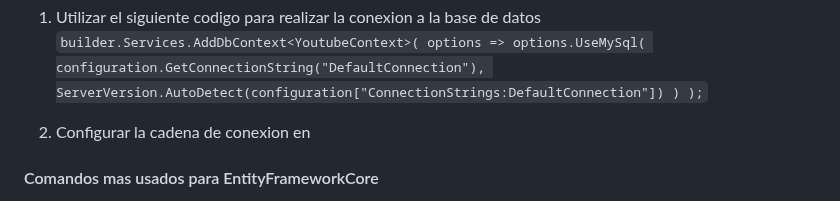
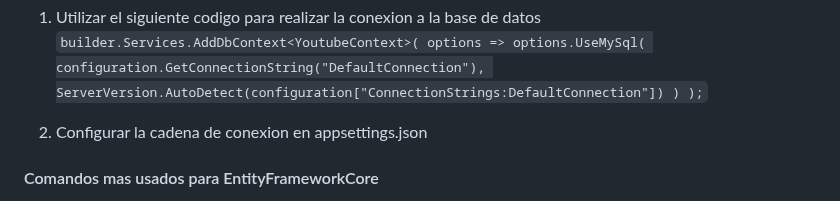
Before and after one commit to kaiserkey/CSharp_Course, a Markdown page: README.md, the part around the change. Rendered like a GitHub page.

````diff
--- a/README.md
+++ b/README.md
@@ -94,7 +94,8 @@ using Microsoft.Extensions.Configuration; using project_name.Models;
       )
    );`
 
-2. Configurar la cadena de conexion en
+2. Configurar la cadena de conexion en appsettings.json
+
 #### Comandos mas usados para EntityFrameworkCore
 
 - ```dotnet ef migrations add <migration-name>```: Este comando crea una nueva migración con el nombre especificado en la base de datos. Las migraciones se utilizan para mantener la integridad de la base de datos a medida que se modifican los modelos. Cada migración representa un conjunto de cambios que se aplicarán a la base de datos.
````
